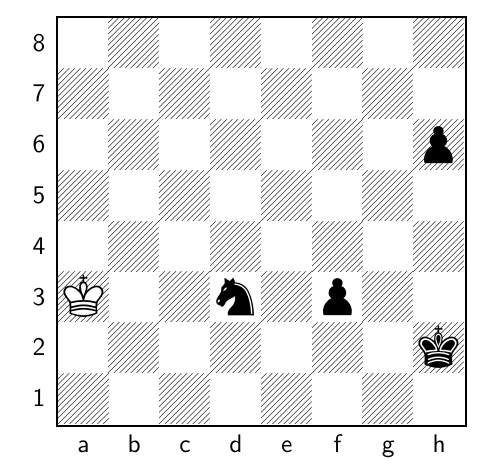
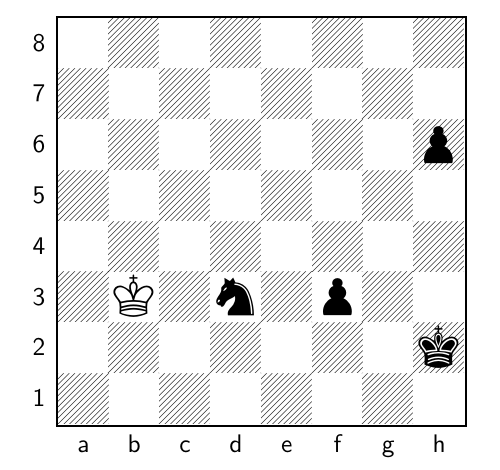
Before and after one commit to TomCasavant/latex-chess, a LaTeX document (default_filepath.tex): part of the page, cut so that both start at the same text. Compiled offline with pdfLaTeX.

Commit message:
[automated] Regenerate text/pdf for chessboard

```diff
--- a/default_filepath.tex
+++ b/default_filepath.tex
@@ -13,6 +13,6 @@
 \normalsize%
 \setchessboard{showmover=false}%
 \newgame%
-\fenboard{8/8/7p/8/8/K2n1p2/7k/8 w - - 8 174}%
+\fenboard{8/8/7p/8/8/1K1n1p2/7k/8 b - - 9 174}%
 \chessboard%
 \end{document}
```
Also changed, not shown: chessboard.png, chessboard_display.pdf.
